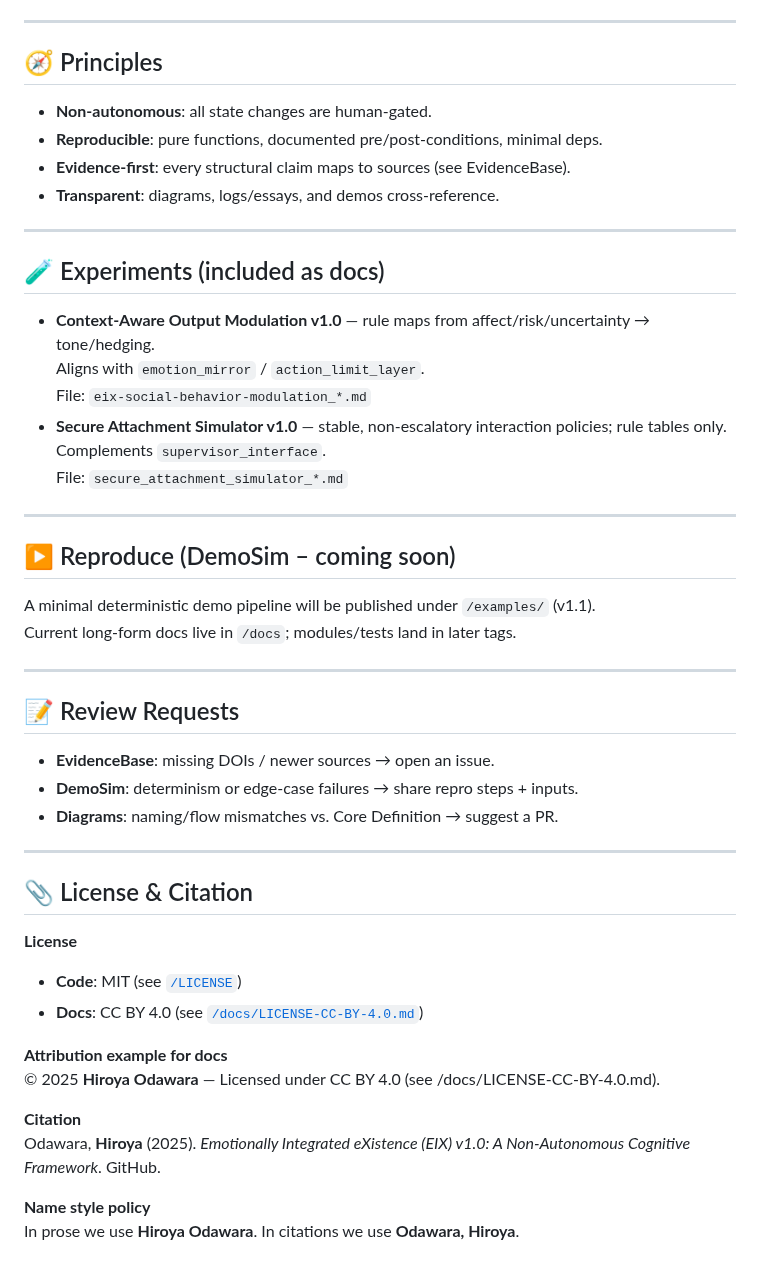
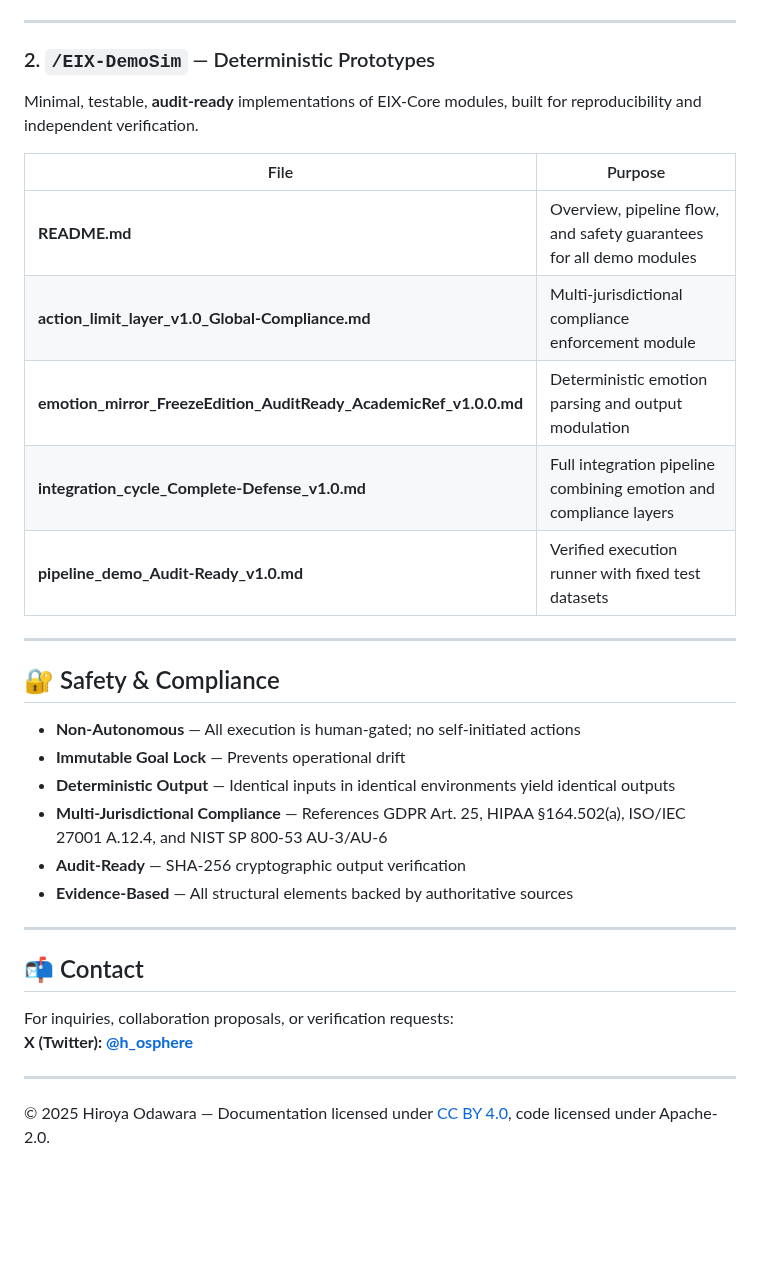
Before and after one commit to HiroyaOS/EIX-Core, a Markdown page: README.md, the part around one of its changes. Drawn GitHub-style; blank space fills up the shorter version.

```diff
--- a/README.md
+++ b/README.md
@@ -29,47 +36,34 @@ Engineers, researchers, and philosophers — please review, critique, and stress
 
 ---
 
-## 🧭 Principles
-- **Non-autonomous**: all state changes are human-gated.
-- **Reproducible**: pure functions, documented pre/post-conditions, minimal deps.
-- **Evidence-first**: every structural claim maps to sources (see EvidenceBase).
-- **Transparent**: diagrams, logs/essays, and demos cross-reference.
+### 2. `/EIX-DemoSim` — Deterministic Prototypes
+Minimal, testable, **audit-ready** implementations of EIX-Core modules, built for reproducibility and independent verification.
+
+| File | Purpose |
+|------|---------|
+| **README.md** | Overview, pipeline flow, and safety guarantees for all demo modules |
+| **action_limit_layer_v1.0_Global-Compliance.md** | Multi-jurisdictional compliance enforcement module |
+| **emotion_mirror_FreezeEdition_AuditReady_AcademicRef_v1.0.0.md** | Deterministic emotion parsing and output modulation |
+| **integration_cycle_Complete-Defense_v1.0.md** | Full integration pipeline combining emotion and compliance layers |
+| **pipeline_demo_Audit-Ready_v1.0.md** | Verified execution runner with fixed test datasets |
 
 ---
 
-## 🧪 Experiments (included as docs)
-- **Context-Aware Output Modulation v1.0** — rule maps from affect/risk/uncertainty → tone/hedging.
-  Aligns with `emotion_mirror` / `action_limit_layer`.
-  File: `eix-social-behavior-modulation_*.md`
-- **Secure Attachment Simulator v1.0** — stable, non-escalatory interaction policies; rule tables only.
-  Complements `supervisor_interface`.
-  File: `secure_attachment_simulator_*.md`
+## 🔐 Safety & Compliance
+
+- **Non-Autonomous** — All execution is human-gated; no self-initiated actions
+- **Immutable Goal Lock** — Prevents operational drift
+- **Deterministic Output** — Identical inputs in identical environments yield identical outputs
+- **Multi-Jurisdictional Compliance** — References GDPR Art. 25, HIPAA §164.502(a), ISO/IEC 27001 A.12.4, and NIST SP 800-53 AU-3/AU-6
+- **Audit-Ready** — SHA-256 cryptographic output verification
+- **Evidence-Based** — All structural elements backed by authoritative sources
 
 ---
 
-## ▶️ Reproduce (DemoSim – coming soon)
-A minimal deterministic demo pipeline will be published under `/examples/` (v1.1).
-Current long-form docs live in `/docs`; modules/tests land in later tags.
+## 📬 Contact
+For inquiries, collaboration proposals, or verification requests:
+**X (Twitter): [@h_osphere](https://x.com/h_osphere)**
 
 ---
 
-## 📝 Review Requests
-- **EvidenceBase**: missing DOIs / newer sources → open an issue.
-- **DemoSim**: determinism or edge-case failures → share repro steps + inputs.
-- **Diagrams**: naming/flow mismatches vs. Core Definition → suggest a PR.
-
----
-
-## 📎 License & Citation
-**License**
-- **Code**: MIT (see [`/LICENSE`](./LICENSE))
-- **Docs**: CC BY 4.0 (see [`/docs/LICENSE-CC-BY-4.0.md`](./docs/LICENSE-CC-BY-4.0.md))
-
-**Attribution example for docs**
-© 2025 **Hiroya Odawara** — Licensed under CC BY 4.0 (see /docs/LICENSE-CC-BY-4.0.md).
-
-**Citation**
-Odawara, **Hiroya** (2025). *Emotionally Integrated eXistence (EIX) v1.0: A Non-Autonomous Cognitive Framework*. GitHub.
-
-**Name style policy**
-In prose we use **Hiroya Odawara**. In citations we use **Odawara, Hiroya**.
+© 2025 Hiroya Odawara — Documentation licensed under [CC BY 4.0](/docs/LICENSE-CC-BY-4.0.md), code licensed under Apache-2.0.
```
Also changed, not shown: other parts of README.md (+28 -21 lines).
